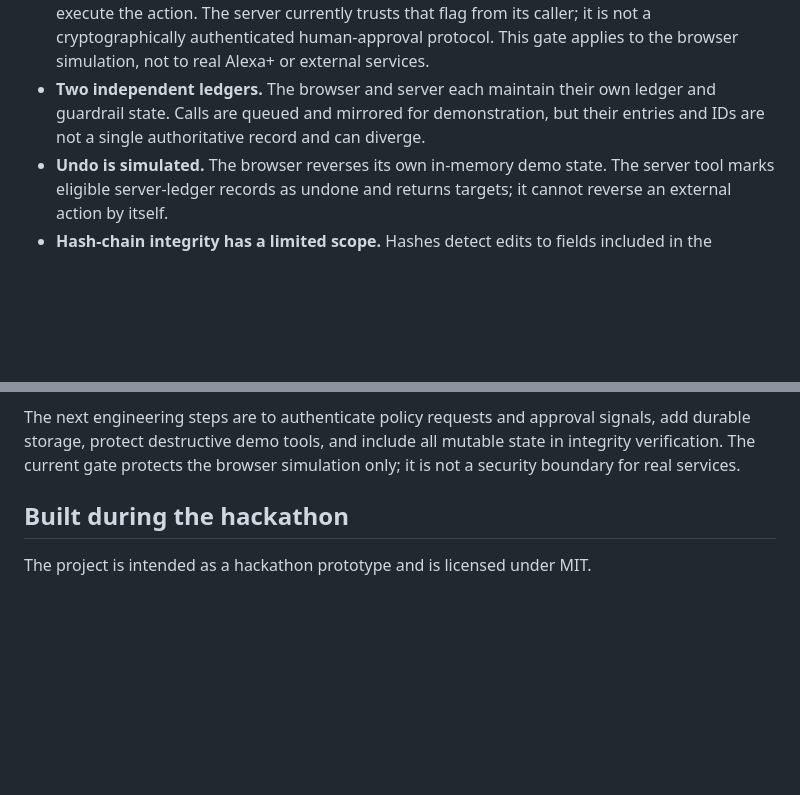
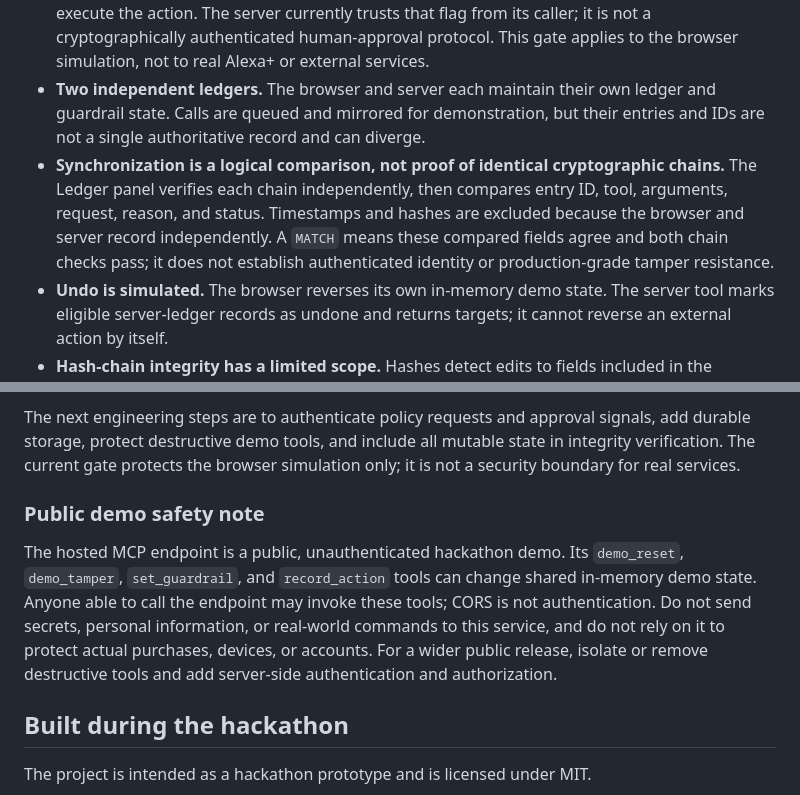
Before and after one commit to u19725505-star/black-box-alexa, a Markdown page: README.md, 2 parts joined by grey strips. Rendered like a GitHub page; blank space fills up the shorter version.

Commit message:
Clarify ledger sync semantics and public demo security boundary

```diff
--- a/README.md
+++ b/README.md
@@ -134,6 +134,7 @@ This section is important when evaluating the prototype:
 - **Not connected to Alexa+.** The UI is a simulation. The project does not invoke the real Alexa+ service or connect to a real Amazon account, shopping service, thermostat, or calendar.
 - **The server policy gates simulated execution.** Before a simulated order, thermostat change, or calendar event is applied, the browser waits for `check_action`. A `block` prevents execution; a `hold` requires the user to type a confirmation; a confirmed over-limit purchase is rechecked with an approval flag. If the policy call fails or returns an invalid decision, the browser does not execute the action. The server currently trusts that flag from its caller; it is not a cryptographically authenticated human-approval protocol. This gate applies to the browser simulation, not to real Alexa+ or external services.
 - **Two independent ledgers.** The browser and server each maintain their own ledger and guardrail state. Calls are queued and mirrored for demonstration, but their entries and IDs are not a single authoritative record and can diverge.
+- **Synchronization is a logical comparison, not proof of identical cryptographic chains.** The Ledger panel verifies each chain independently, then compares entry ID, tool, arguments, request, reason, and status. Timestamps and hashes are excluded because the browser and server record independently. A `MATCH` means these compared fields agree and both chain checks pass; it does not establish authenticated identity or production-grade tamper resistance.
 - **Undo is simulated.** The browser reverses its own in-memory demo state. The server tool marks eligible server-ledger records as undone and returns targets; it cannot reverse an external action by itself.
 - **Hash-chain integrity has a limited scope.** Hashes detect edits to fields included in the fingerprint when the chain is verified. The current fingerprint includes the entry ID, timestamp, tool, arguments, request, reason, status, and previous hash. It does not include the separate `undone` flag. A hash chain alone does not provide authenticated identity, durable storage, or protection against an operator who can rewrite the whole ledger and recompute hashes.
 - **Demo tools are destructive.** `demo_reset` clears the server ledger and restores default guardrails; `demo_tamper` intentionally edits a record. They are exposed by this demo server without authentication and must not be treated as production-safe administrative endpoints.
@@ -142,6 +143,11 @@ This section is important when evaluating the prototype:
 
 The next engineering steps are to authenticate policy requests and approval signals, add durable storage, protect destructive demo tools, and include all mutable state in integrity verification. The current gate protects the browser simulation only; it is not a security boundary for real services.
 
+
+### Public demo safety note
+
+The hosted MCP endpoint is a public, unauthenticated hackathon demo. Its `demo_reset`, `demo_tamper`, `set_guardrail`, and `record_action` tools can change shared in-memory demo state. Anyone able to call the endpoint may invoke these tools; CORS is not authentication. Do not send secrets, personal information, or real-world commands to this service, and do not rely on it to protect actual purchases, devices, or accounts. For a wider public release, isolate or remove destructive tools and add server-side authentication and authorization.
+
 ## Built during the hackathon
 
 The project is intended as a hackathon prototype and is licensed under MIT.
```
